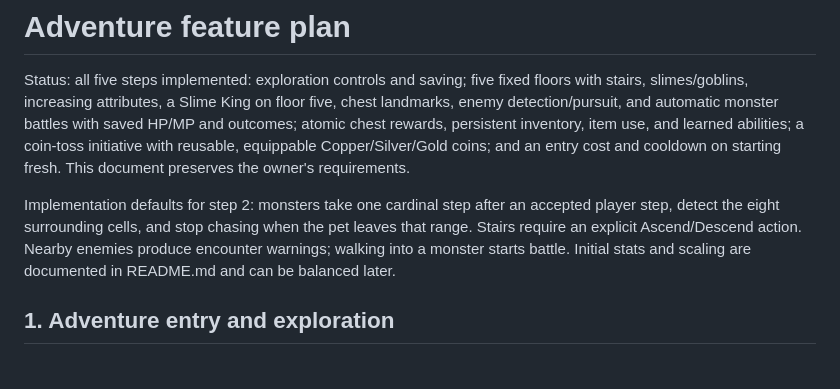
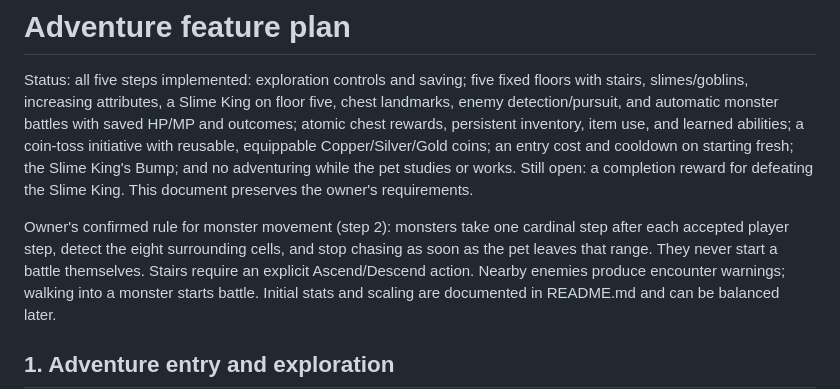
Before and after one commit to comp4020-agentic-coding-studio/comp4020-final-zer0tier, a Markdown page: ADVENTURE_PLAN.md, the part around the change. Drawn GitHub-style; blank space fills up the shorter version.

Commit message:
Record the monster pursuit rule as owner-confirmed in the Adventure plan
The plan listed one-step pursuit that stops when the pet leaves range as an
implementation default. The owner has confirmed it as the rule. The status
line now names the Slime King's Bump and the busy-pet rule. It also notes
that the completion reward is still open, instead of saying everything is
implemented.

Co-Authored-By: Claude Opus 5.5 <noreply@anthropic.com>

```diff
--- a/ADVENTURE_PLAN.md
+++ b/ADVENTURE_PLAN.md
@@ -5,12 +5,15 @@ floors with stairs, slimes/goblins, increasing attributes, a Slime King on floor
 five, chest landmarks, enemy detection/pursuit, and automatic monster battles
 with saved HP/MP and outcomes; atomic chest rewards, persistent inventory, item
 use, and learned abilities; a coin-toss initiative with reusable, equippable
-Copper/Silver/Gold coins; and an entry cost and cooldown on starting fresh.
+Copper/Silver/Gold coins; an entry cost and cooldown on starting fresh; the
+Slime King's Bump; and no adventuring while the pet studies or works. Still
+open: a completion reward for defeating the Slime King.
 This document preserves the owner's requirements.
 
-Implementation defaults for step 2: monsters take one cardinal step after an
-accepted player step, detect the eight surrounding cells, and stop chasing when
-the pet leaves that range. Stairs require an explicit Ascend/Descend action.
+Owner's confirmed rule for monster movement (step 2): monsters take one
+cardinal step after each accepted player step, detect the eight surrounding
+cells, and stop chasing as soon as the pet leaves that range. They never start
+a battle themselves. Stairs require an explicit Ascend/Descend action.
 Nearby enemies produce encounter warnings; walking into a monster starts battle.
 Initial stats and scaling are documented in README.md and can be balanced later.
 
```
